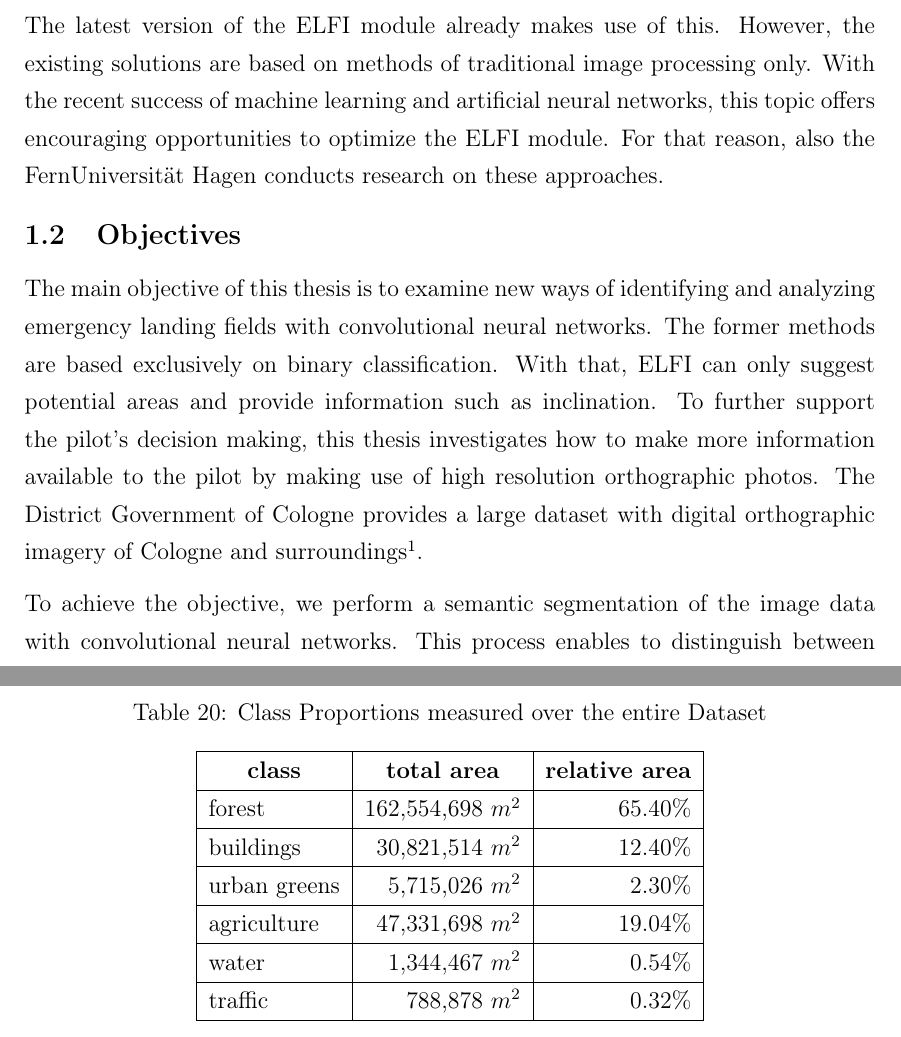
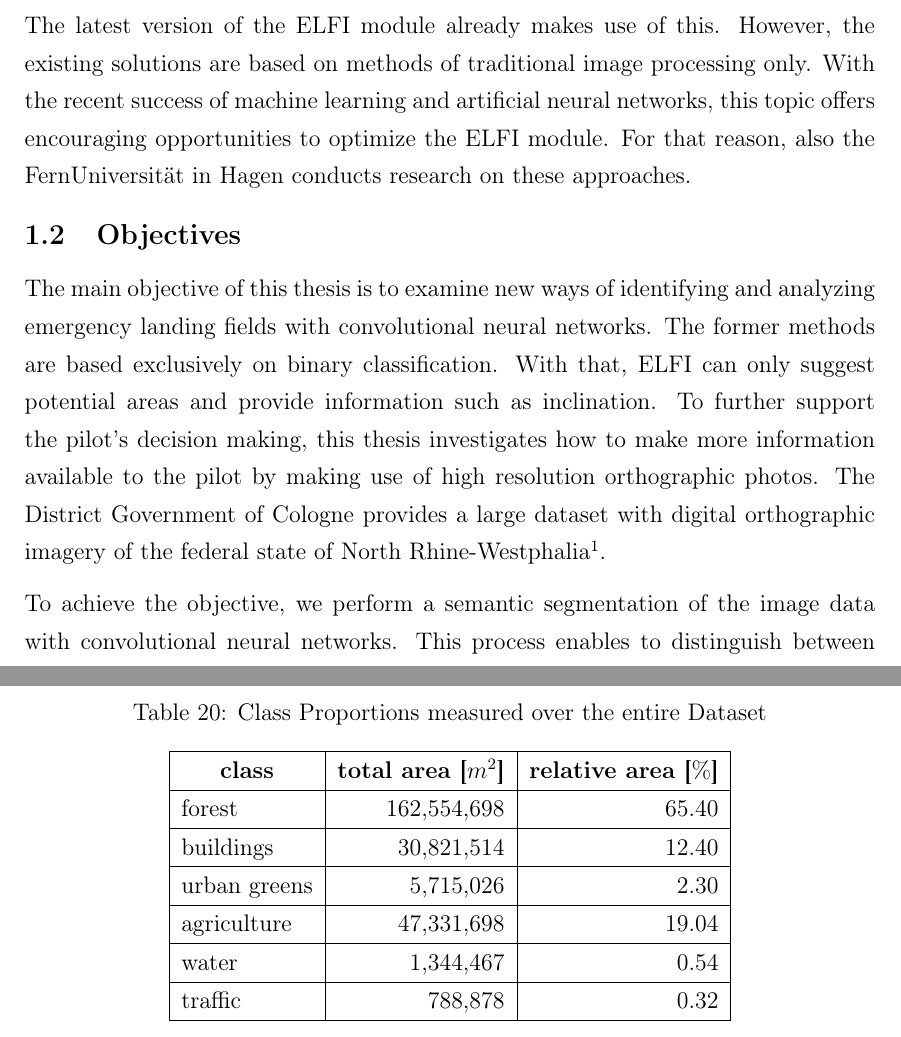
Before and after one commit to karstenkoehler/semantic-segmentation-master-thesis, a LaTeX thesis (latex/thesis.tex, which reads latex/content/data_analysis.tex, latex/content/introduction.tex): two parts of pages 7 and 37 of 68, joined at a grey line, cut so that both start at the same text. Compiled offline with pdfLaTeX.

Commit message:
latex: fixed typos and inconsistencies

```diff
--- a/latex/content/data_analysis.tex
+++ b/latex/content/data_analysis.tex
@@ -218,14 +218,14 @@ Table~\ref{tab:seg-breakdown} shows the absolute and relative shares in area cov
 \begin{tabular}{|l|r|r|r|r|r|}
 \hline
 \multicolumn{1}{|c|}{\textbf{class}} &
-  \multicolumn{1}{c|}{\textbf{total area}} &
-  \multicolumn{1}{c|}{\textbf{relative area}} \\ \hline
-forest       & 162,554,698 $m^2$ & 65.40\%  \\ \hline
-buildings    & 30,821,514  $m^2$ & 12.40\%  \\ \hline
-urban greens & 5,715,026   $m^2$ & 2.30\%   \\ \hline
-agriculture  & 47,331,698  $m^2$ & 19.04\%  \\ \hline
-water        & 1,344,467   $m^2$ & 0.54\%   \\ \hline
-traffic      & 788,878     $m^2$ & 0.32\%   \\ \hline
+  \multicolumn{1}{c|}{\textbf{total area [$m^2$]}} &
+  \multicolumn{1}{c|}{\textbf{relative area [$\%$]}} \\ \hline
+forest       & 162,554,698 & 65.40  \\ \hline
+buildings    & 30,821,514  & 12.40  \\ \hline
+urban greens & 5,715,026   & 2.30   \\ \hline
+agriculture  & 47,331,698  & 19.04  \\ \hline
+water        & 1,344,467   & 0.54   \\ \hline
+traffic      & 788,878     & 0.32   \\ \hline
 \end{tabular}
 \end{table}
 \clearpage
--- a/latex/content/introduction.tex
+++ b/latex/content/introduction.tex
@@ -12,10 +12,10 @@ An early version of ELFI used only LIDAR elevation data to detect emergency land
 
 Furthermore, even height maps with very high resolution usually miss obstructions like power lines or small creeks. In the end this approach can give suggestions for considerable emergency landing areas, but the pilot still has to filter those results very closely. Additional data like remotely sensed images can be used in order to narrow down the number of potential emergency landing fields. With image data it is possible to recognize even very small objects as well as the surface conditions in the potential areas.
 
-The latest version of the ELFI module already makes use of this. However, the existing solutions are based on methods of traditional image processing only. With the recent success of machine learning and artificial neural networks, this topic offers encouraging opportunities to optimize the ELFI module. For that reason, also the FernUniversität Hagen conducts research on these approaches.
+The latest version of the ELFI module already makes use of this. However, the existing solutions are based on methods of traditional image processing only. With the recent success of machine learning and artificial neural networks, this topic offers encouraging opportunities to optimize the ELFI module. For that reason, also the FernUniversität in Hagen conducts research on these approaches.
 
 \subsection{Objectives}
-The main objective of this thesis is to examine new ways of identifying and analyzing emergency landing fields with convolutional neural networks. The former methods are based exclusively on binary classification. With that, ELFI can only suggest potential areas and provide information such as inclination. To further support the pilot's decision making, this thesis investigates how to make more information available to the pilot by making use of high resolution orthographic photos. The District Government of Cologne provides a large dataset with digital orthographic imagery of Cologne and surroundings\footnote{For details see \url{https://www.geoportal.nrw/}.}.
+The main objective of this thesis is to examine new ways of identifying and analyzing emergency landing fields with convolutional neural networks. The former methods are based exclusively on binary classification. With that, ELFI can only suggest potential areas and provide information such as inclination. To further support the pilot's decision making, this thesis investigates how to make more information available to the pilot by making use of high resolution orthographic photos. The District Government of Cologne provides a large dataset with digital orthographic imagery of the federal state of North Rhine-Westphalia\footnote{For details see \url{https://www.geoportal.nrw/}.}.
 
 To achieve the objective, we perform a semantic segmentation of the image data with convolutional neural networks. This process enables to distinguish between different zones like buildings, forest or water in an image. One of the main tasks is to investigate and evaluate certain reference architectures for the segmentation challenge. For this purpose, the reference architectures are first discussed in theory and then implemented and trained in practice. Based on their individual results, the suitability of the architectures is discussed concerning the identification of emergency landing fields.
 
```
Also changed, not shown: latex/appendix/appendix.tex (+1 -1 lines), latex/content/area_segmentation.tex (+1 -1 lines), latex/content/literature_review.tex (+8 -8 lines), latex/content/vegetation_analysis.tex (+3 -3 lines), latex/references.bib (+2 -2 lines), README.md, latex/content/data_analysis.tex (6 more changed lines), latex/content/introduction.tex (2 more changed lines).
